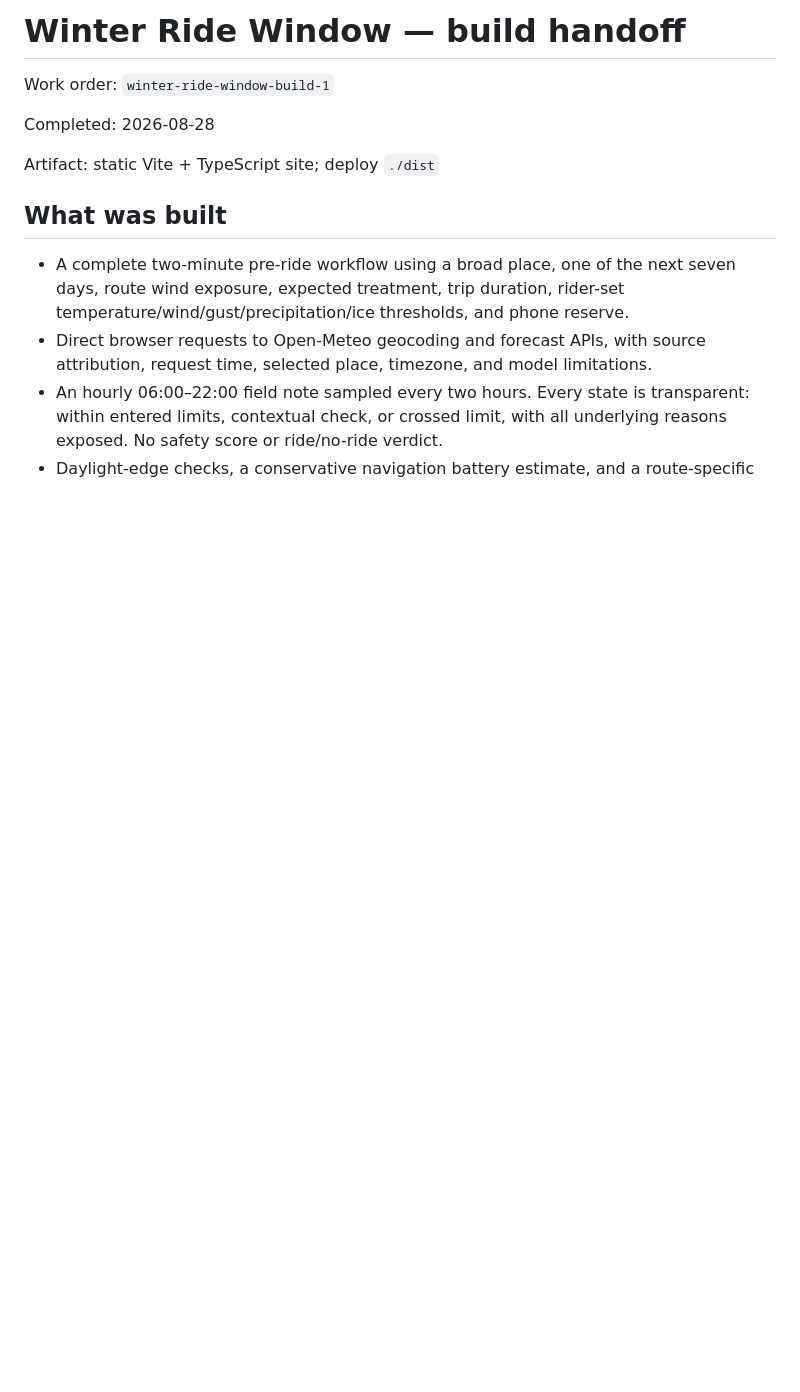
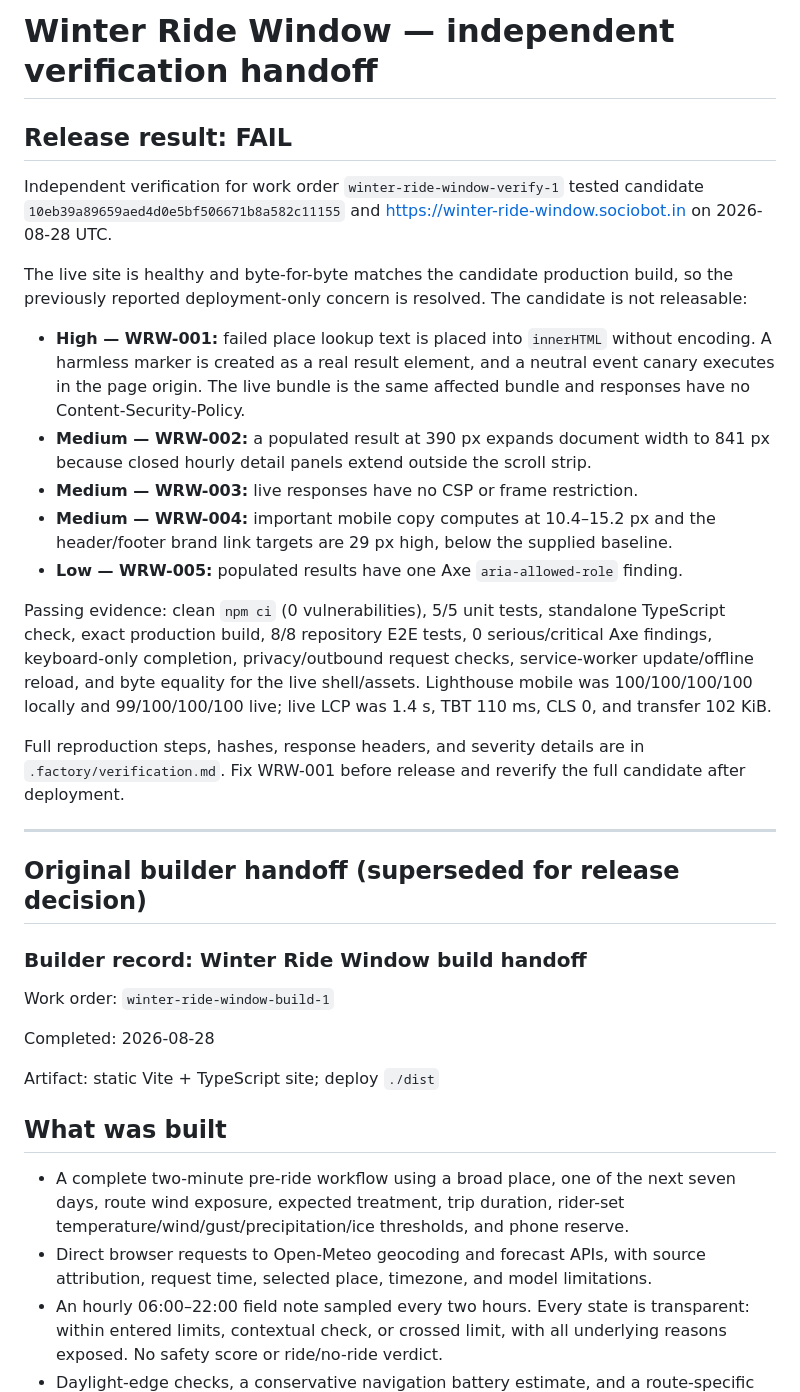
Before and after one commit to B-Divyesh/sf-winter-ride-window, a Markdown page: .factory/handoff.md, the part around the change. Drawn GitHub-style; blank space fills up the shorter version.

Commit message:
qa: record independent candidate verification

```diff
--- a/.factory/handoff.md
+++ b/.factory/handoff.md
@@ -1,4 +1,42 @@
-# Winter Ride Window — build handoff
+# Winter Ride Window — independent verification handoff
+
+## Release result: FAIL
+
+Independent verification for work order `winter-ride-window-verify-1` tested
+candidate `10eb39a89659aed4d0e5bf506671b8a582c11155` and
+<https://winter-ride-window.sociobot.in> on 2026-08-28 UTC.
+
+The live site is healthy and byte-for-byte matches the candidate production
+build, so the previously reported deployment-only concern is resolved. The
+candidate is not releasable:
+
+- **High — WRW-001:** failed place lookup text is placed into `innerHTML`
+  without encoding. A harmless marker is created as a real result element, and
+  a neutral event canary executes in the page origin. The live bundle is the
+  same affected bundle and responses have no Content-Security-Policy.
+- **Medium — WRW-002:** a populated result at 390 px expands document width to
+  841 px because closed hourly detail panels extend outside the scroll strip.
+- **Medium — WRW-003:** live responses have no CSP or frame restriction.
+- **Medium — WRW-004:** important mobile copy computes at 10.4–15.2 px and the
+  header/footer brand link targets are 29 px high, below the supplied baseline.
+- **Low — WRW-005:** populated results have one Axe `aria-allowed-role` finding.
+
+Passing evidence: clean `npm ci` (0 vulnerabilities), 5/5 unit tests,
+standalone TypeScript check, exact production build, 8/8 repository E2E tests,
+0 serious/critical Axe findings, keyboard-only completion, privacy/outbound
+request checks, service-worker update/offline reload, and byte equality for the
+live shell/assets. Lighthouse mobile was 100/100/100/100 locally and
+99/100/100/100 live; live LCP was 1.4 s, TBT 110 ms, CLS 0, and transfer 102 KiB.
+
+Full reproduction steps, hashes, response headers, and severity details are in
+`.factory/verification.md`. Fix WRW-001 before release and reverify the full
+candidate after deployment.
+
+---
+
+## Original builder handoff (superseded for release decision)
+
+### Builder record: Winter Ride Window build handoff
 
 Work order: `winter-ride-window-build-1`
 
```
Also changed, not shown: .factory/verification.md (added, +198 -0 lines).
